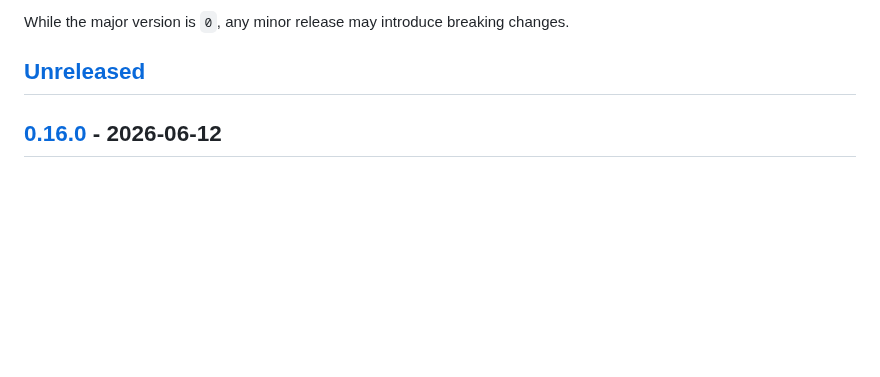
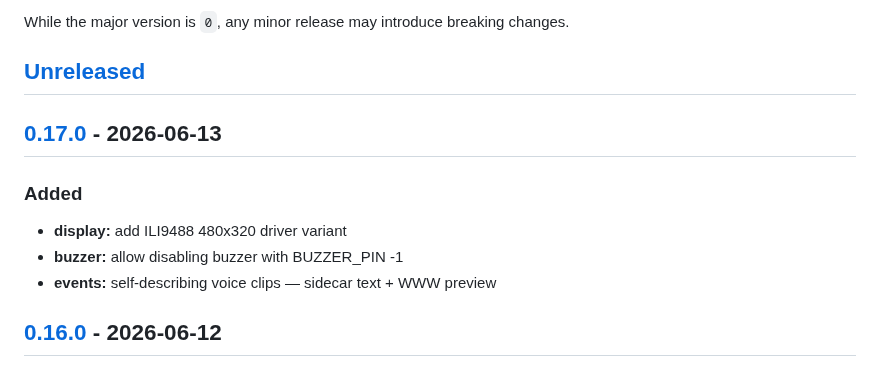
Before and after one commit to marcinozog/AtlasCube, a Markdown page: CHANGELOG.md, the part around one of its changes. GitHub-like rendering; blank space fills up the shorter version.

Commit message:
release: v0.17.0

```diff
--- a/CHANGELOG.md
+++ b/CHANGELOG.md
@@ -8,6 +8,13 @@ and this project adheres to [Semantic Versioning](https://semver.org/spec/v2.0.0
 While the major version is `0`, any minor release may introduce breaking changes.
 
 ## [Unreleased]
+
+## [0.17.0] - 2026-06-13
+
+### Added
+- **display:** add ILI9488 480x320 driver variant
+- **buzzer:** allow disabling buzzer with BUZZER_PIN -1
+- **events:** self-describing voice clips — sidecar text + WWW preview
 
 ## [0.16.0] - 2026-06-12
 
```
Also changed, not shown: other parts of CHANGELOG.md (+2 -1 lines).
